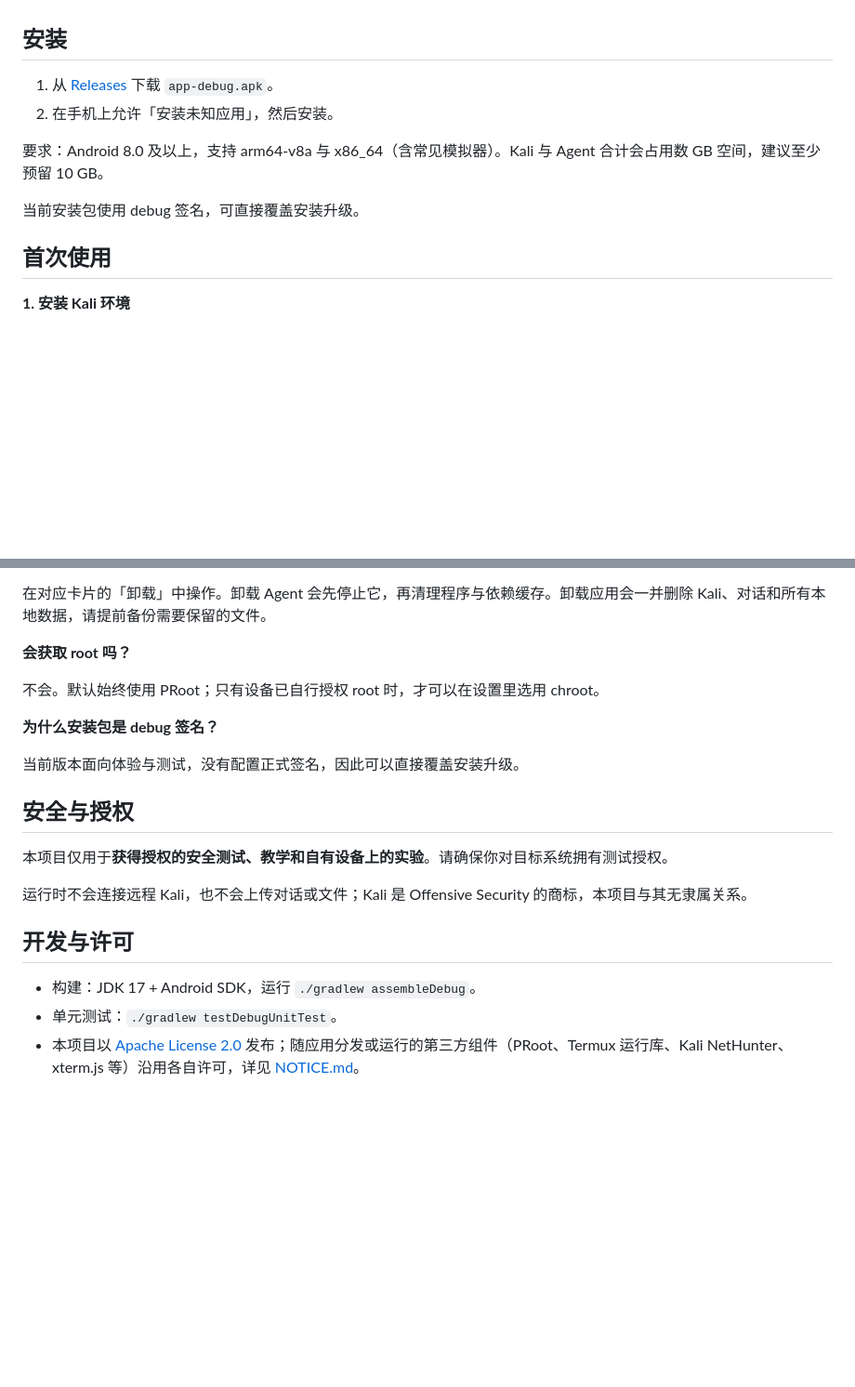
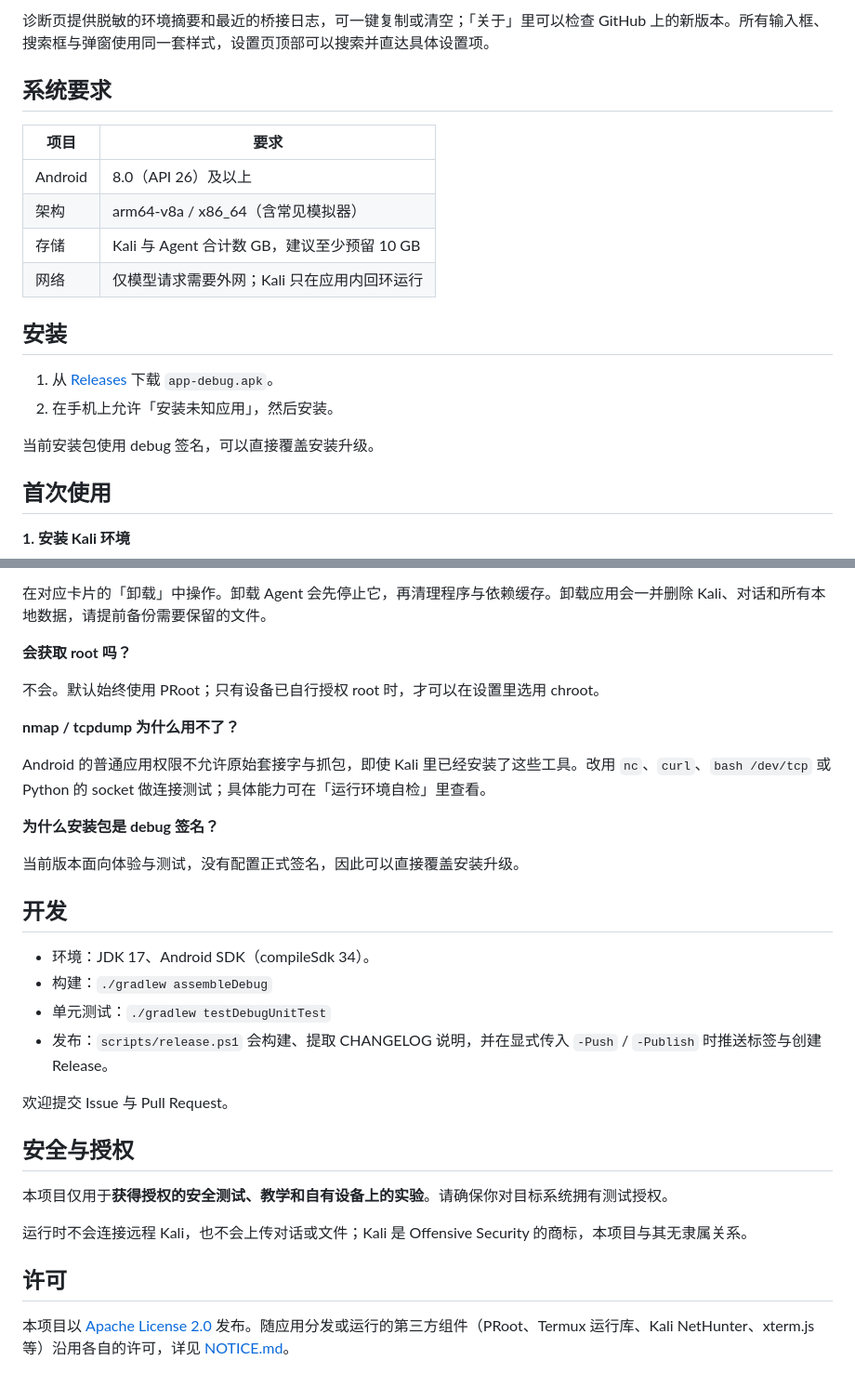
Before and after one commit to IHK-ONE/KingKang, a Markdown page: README.md, 2 parts joined by grey strips. Shown at 93% size. Rendered like a GitHub page; blank space fills up the shorter version.

```diff
--- a/README.md
+++ b/README.md
@@ -57,12 +83,20 @@
+诊断页提供脱敏的环境摘要和最近的桥接日志，可一键复制或清空；「关于」里可以检查 GitHub 上的新版本。所有输入框、搜索框与弹窗使用同一套样式，设置页顶部可以搜索并直达具体设置项。
+
+## 系统要求
+
+| 项目 | 要求 |
+| --- | --- |
+| Android | 8.0（API 26）及以上 |
+| 架构 | arm64-v8a / x86_64（含常见模拟器） |
+| 存储 | Kali 与 Agent 合计数 GB，建议至少预留 10 GB |
+| 网络 | 仅模型请求需要外网；Kali 只在应用内回环运行 |
 
 ## 安装
 
 1. 从 [Releases](https://github.com/IHK-ONE/KingKang/releases/latest) 下载 `app-debug.apk`。
 2. 在手机上允许「安装未知应用」，然后安装。
 
-要求：Android 8.0 及以上，支持 arm64-v8a 与 x86_64（含常见模拟器）。Kali 与 Agent 合计会占用数 GB 空间，建议至少预留 10 GB。
-
-当前安装包使用 debug 签名，可直接覆盖安装升级。
+当前安装包使用 debug 签名，可以直接覆盖安装升级。
 
 ## 首次使用
 
@@ -114,9 +156,22 @@ PRoot 模式下，普通联网、HTTP、DNS 和端口连接可用；但 Android
 
 不会。默认始终使用 PRoot；只有设备已自行授权 root 时，才可以在设置里选用 chroot。
 
+**nmap / tcpdump 为什么用不了？**
+
+Android 的普通应用权限不允许原始套接字与抓包，即使 Kali 里已经安装了这些工具。改用 `nc`、`curl`、`bash /dev/tcp` 或 Python 的 socket 做连接测试；具体能力可在「运行环境自检」里查看。
+
 **为什么安装包是 debug 签名？**
 
 当前版本面向体验与测试，没有配置正式签名，因此可以直接覆盖安装升级。
+
+## 开发
+
+- 环境：JDK 17、Android SDK（compileSdk 34）。
+- 构建：`./gradlew assembleDebug`
+- 单元测试：`./gradlew testDebugUnitTest`
+- 发布：`scripts/release.ps1` 会构建、提取 CHANGELOG 说明，并在显式传入 `-Push` / `-Publish` 时推送标签与创建 Release。
+
+欢迎提交 Issue 与 Pull Request。
 
 ## 安全与授权
 
@@ -124,8 +179,6 @@ PRoot 模式下，普通联网、HTTP、DNS 和端口连接可用；但 Android
 
 运行时不会连接远程 Kali，也不会上传对话或文件；Kali 是 Offensive Security 的商标，本项目与其无隶属关系。
 
-## 开发与许可
+## 许可
 
-- 构建：JDK 17 + Android SDK，运行 `./gradlew assembleDebug`。
-- 单元测试：`./gradlew testDebugUnitTest`。
-- 本项目以 [Apache License 2.0](LICENSE) 发布；随应用分发或运行的第三方组件（PRoot、Termux 运行库、Kali NetHunter、xterm.js 等）沿用各自许可，详见 [NOTICE.md](NOTICE.md)。
+本项目以 [Apache License 2.0](LICENSE) 发布。随应用分发或运行的第三方组件（PRoot、Termux 运行库、Kali NetHunter、xterm.js 等）沿用各自的许可，详见 [NOTICE.md](NOTICE.md)。
```
Also changed, not shown: other parts of README.md (+64 -30 lines), docs/screenshots/chat.png, docs/screenshots/files.png (added), docs/screenshots/harness.png, docs/screenshots/plugins.png, docs/screenshots/settings.png, docs/screenshots/terminal.png.
